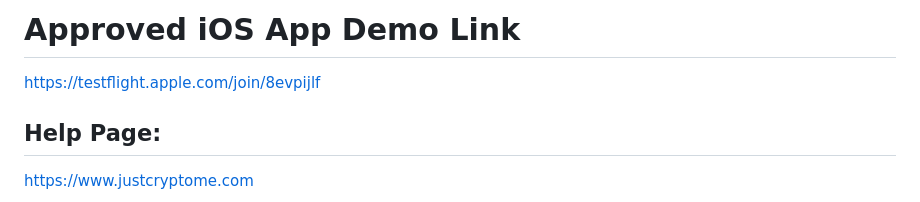
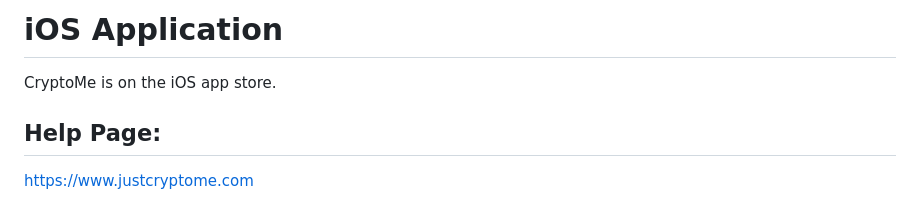
Before and after one commit to pateldd1/CryptoMe-The-Venmo-For-Crypto, a Markdown page: README.md, the part around the change. Drawn GitHub-style.

Commit message:
Comit

```diff
--- a/README.md
+++ b/README.md
@@ -1,5 +1,5 @@
-# Approved iOS App Demo Link
-https://testflight.apple.com/join/8evpijlf
+# iOS Application
+CryptoMe is on the iOS app store.
 
 
 ## Help Page:
```
Also changed, not shown: cryptome_md/images/favicon 2.png (added).
